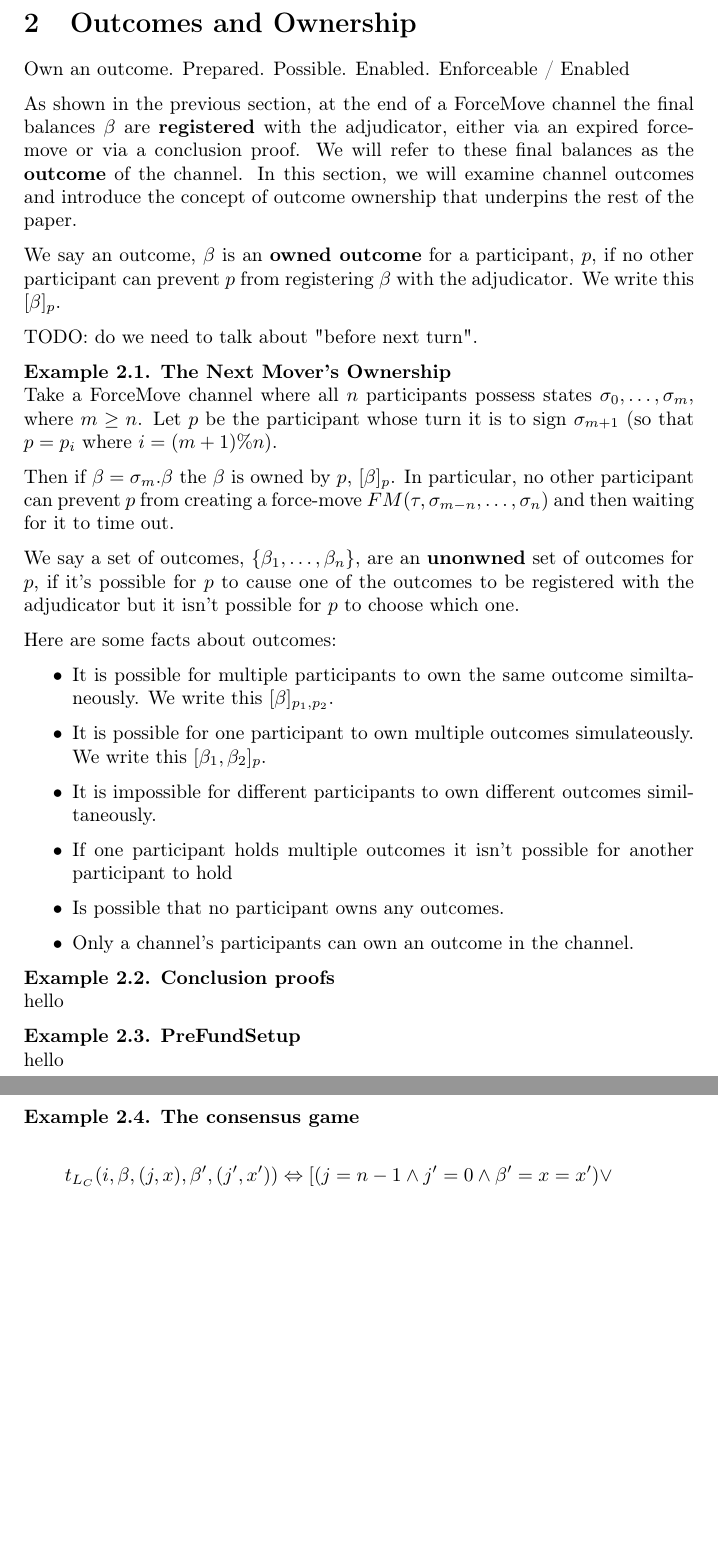
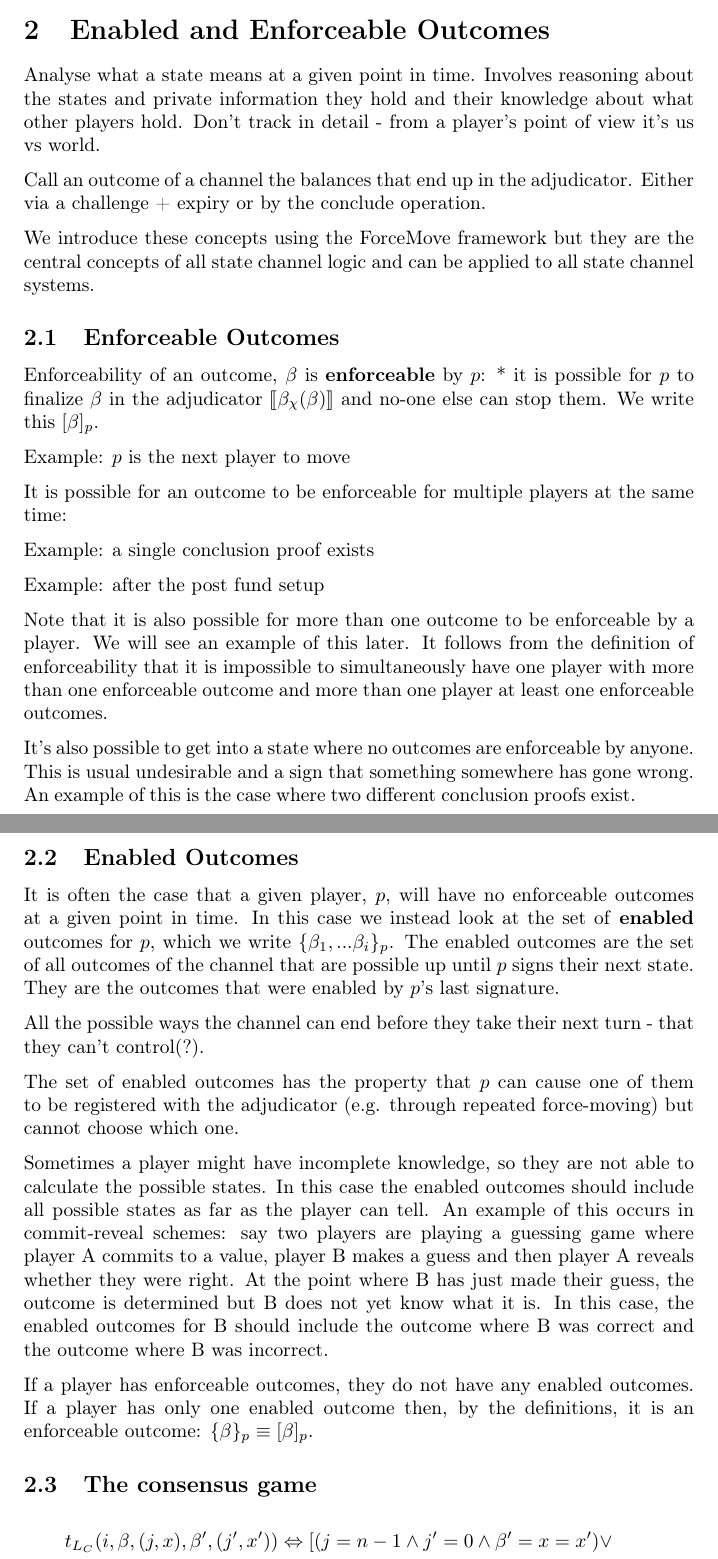
Before and after one commit to magmo/nitro-paper, a LaTeX document (main.tex): two parts of pages 5 and 6 of 8 before the commit and two parts of pages 5 and 6 of 9 after it, joined at a grey line, cut at the place of the change, the shorter picture padded with empty space. Compiled offline with pdfLaTeX.

Commit message:
Enforceable and enabled outcomes

```diff
--- a/main.tex
+++ b/main.tex
@@ -145,54 +163,48 @@ C(\tau, \bm{\sigma}^*(\beta)) \adj{\kappa_\chi(x)} \rightarrow
 \end{align*}
 The conclude operation enables instant withdrawals in the case the channel is concluded collaboratively off-chain.
 
+\section{Enabled and Enforceable Outcomes}
+
+Analyse what a state means at a given point in time. Involves reasoning about the states and private information they hold and their knowledge about what other players hold. Don't track in detail - from a player's point of view it's us vs world.
+
+Call an outcome of a channel the balances that end up in the adjudicator. Either via a challenge + expiry or by the conclude operation.
+
+We introduce these concepts using the ForceMove framework but they are the central concepts of all state channel logic and can be applied to all state channel systems.
+
+\subsection{Enforceable Outcomes}
+
+Enforceability of an outcome, $\beta$ is \textbf{enforceable} by $p$:
+* it is possible for $p$ to finalize $\beta$ in the adjudicator $\adj{\beta_\chi(\beta)}$ and no-one else can stop them. We write this $\enf{\beta}_p$.
+
+Example: $p$ is the next player to move
+
+It is possible for an outcome to be enforceable for multiple players at the same time:
+
+Example: a single conclusion proof exists
+
+Example: after the post fund setup
+
+Note that it is also possible for more than one outcome to be enforceable by a player. We will see an example of this later. It follows from the definition of enforceability that it is impossible to simultaneously have one player with more than one enforceable outcome and more than one player at least one enforceable outcomes.
+
+It's also possible to get into a state where no outcomes are enforceable by anyone. This is usual undesirable and a sign that something somewhere has gone wrong. An example of this is the case where two different conclusion proofs exist.
 
 
+\subsection{Enabled Outcomes}
+
+It is often the case that a given player, $p$, will have no enforceable outcomes at a given point in time. In this case we instead look at the set of \textbf{enabled} outcomes for $p$, which we write $\{\beta_1, ... \beta_i\}_p$. The enabled outcomes are the set of all outcomes of the channel that are possible up until $p$ signs their next state. They are the outcomes that were enabled by $p$'s last signature.
+
+All the possible ways the channel can end before they take their next turn - that they can't control(?).
+
+The set of enabled outcomes has the property that $p$ can cause one of them to be registered with the adjudicator (e.g. through repeated force-moving) but cannot choose which one.
+
+Sometimes a player might have incomplete knowledge, so they are not able to calculate the possible states. In this case the enabled outcomes should include all possible states as far as the player can tell. An example of this occurs in commit-reveal schemes: say two players are playing a guessing game where player A commits to a value, player B makes a guess and then player A reveals whether they were right. At the point where B has just made their guess, the outcome is determined but B does not yet know what it is. In this case, the enabled outcomes for B should include the outcome where B was correct and the outcome where B was incorrect.
+
+If a player has enforceable outcomes, they do not have any enabled outcomes.
+If a player has only one enabled outcome then, by the definitions, it is an enforceable outcome: $\{\beta \}_p \equiv \enf{\beta}_p$.
 
 
-\section{Outcomes and Ownership}
+\subsection{The consensus game}
 
-Own an outcome. Prepared. Possible. Enabled.
-Enforceable / Enabled
-
-As shown in the previous section, at the end of a ForceMove channel the final balances $\beta$ are \textbf{registered} with the adjudicator, either via an expired force-move or via a conclusion proof. We will refer to these final balances as the \textbf{outcome} of the channel. In this section, we will examine channel outcomes and introduce the concept of outcome ownership that underpins the rest of the paper.
-
-We say an outcome, $\beta$ is an \textbf{owned outcome} for a participant, $p$, if no other participant can prevent $p$ from registering $\beta$ with the adjudicator. We write this $\enf{\beta}_p$.
-
-TODO: do we need to talk about "before next turn".
-
-\begin{exmp}
-  \textbf{The Next Mover's Ownership} \\
-  Take a ForceMove channel where all $n$ participants possess states $\sigma_0, \dots, \sigma_m$, where $m \geq n$. Let $p$ be the participant whose turn it is to sign $\sigma_{m+1}$ (so that $p = p_i$ where $i = (m+1)\%n)$.
-
-  Then if $\beta = \sigma_m.\beta$ the $\beta$ is owned by $p$, $\enf{\beta}_p$. In particular, no other participant can prevent $p$ from
-  creating a force-move $FM(\tau, \sigma_{m-n}, \dots, \sigma_n)$ and then waiting for it to time out.
-\end{exmp}
-
-We say a set of outcomes, $\{ \beta_1, \dots, \beta_n \}$, are an \textbf{unonwned} set of outcomes for $p$, if it's possible for $p$ to cause one of the outcomes to be registered with the adjudicator but it isn't possible for $p$ to choose which one.
-
-Here are some facts about outcomes:
-\begin{itemize}
-  \item It is possible for multiple participants to own the same outcome similtaneously. We write this $\enf{\beta}_{p_1, p_2}$.
-  \item It is possible for one participant to own multiple outcomes simulateously. We write this $\enf{\beta_1, \beta_2}_p$.
-  \item It is impossible for different participants to own different outcomes similtaneously.
-  \item If one participant holds multiple outcomes it isn't possible for another participant to hold
-  \item Is possible that no participant owns any outcomes.
-  \item Only a channel's participants can own an outcome in the channel.
-\end{itemize}
-
-
-\begin{exmp}
-  \textbf{Conclusion proofs} \\
-  hello
-\end{exmp}
-
-\begin{exmp}
-  \textbf{PreFundSetup} \\
-  hello
-\end{exmp}
-
-\begin{exmp}
-  \textbf{The consensus game} \\
   \begin{align*}
     t_{L_C}(i, \beta, (j, x), \beta', (j', x')) \Leftrightarrow
       [ & (j=n-1 \wedge j'= 0 \wedge \beta' = x = x')  \vee \\
```
Also changed, not shown: main.pdf, main.tex (46 more changed lines).
